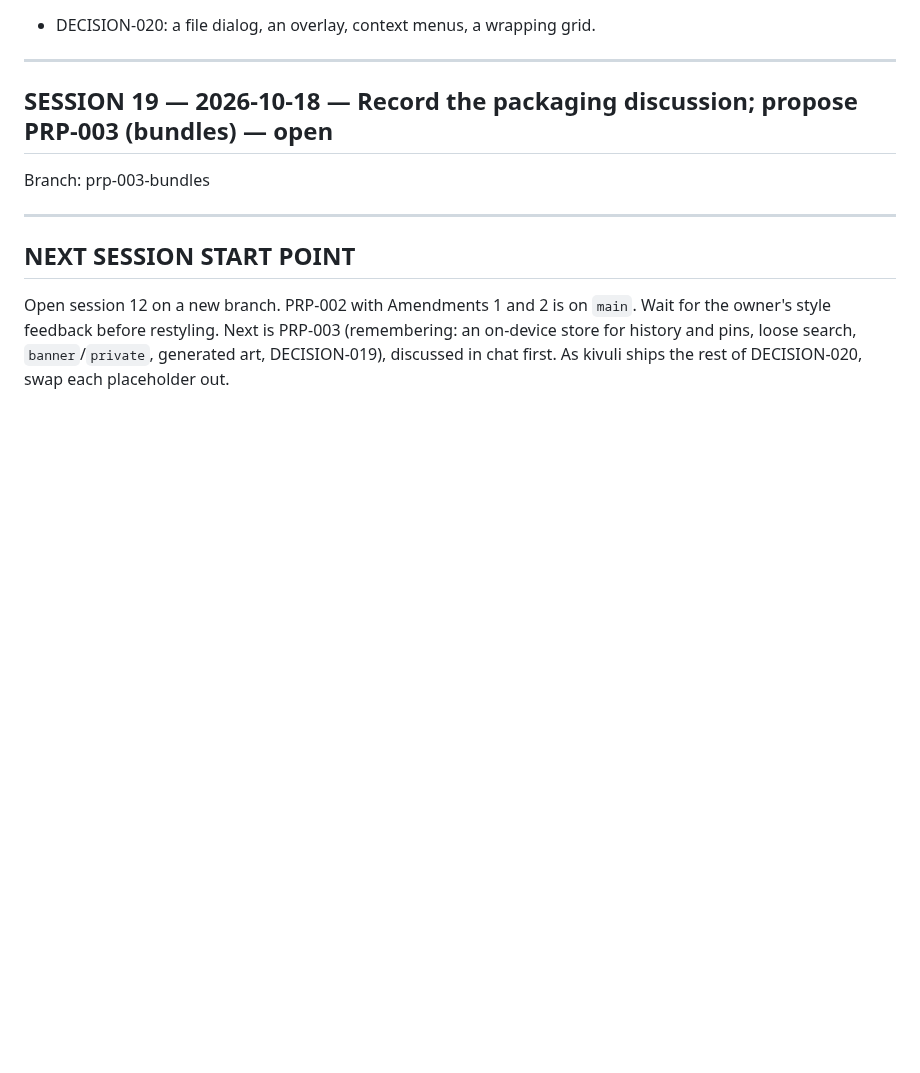
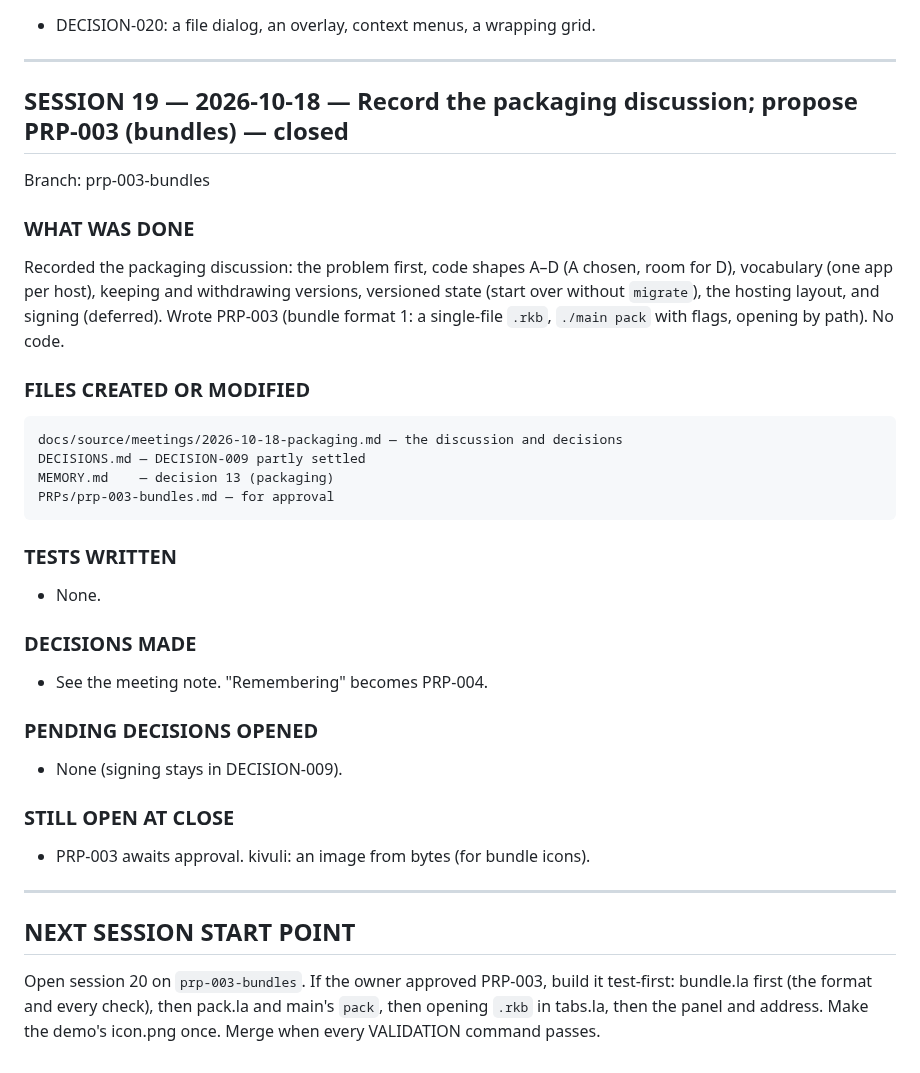
Before and after one commit to kithinjibrian/rapidkoi, a Markdown page: CONTEXT.md, the part around the change. GitHub-like rendering; blank space fills up the shorter version.

Commit message:
Propose PRP-003: bundles; close session 19
Co-Authored-By: Claude Opus 5.5 <noreply@anthropic.com>

````diff
--- a/CONTEXT.md
+++ b/CONTEXT.md
@@ -728,12 +728,41 @@ DECISIONS.md (020), CLAUDE.md (known issue removed)
 
 ---
 
-## SESSION 19 — 2026-10-18 — Record the packaging discussion; propose PRP-003 (bundles) — open
+## SESSION 19 — 2026-10-18 — Record the packaging discussion; propose PRP-003 (bundles) — closed
 
 Branch: prp-003-bundles
+
+### WHAT WAS DONE
+
+Recorded the packaging discussion: the problem first, code shapes A–D (A chosen, room for D), vocabulary (one app per host), keeping and withdrawing versions, versioned state (start over without `migrate`), the hosting layout, and signing (deferred). Wrote PRP-003 (bundle format 1: a single-file `.rkb`, `./main pack` with flags, opening by path). No code.
+
+### FILES CREATED OR MODIFIED
+
+```
+docs/source/meetings/2026-10-18-packaging.md — the discussion and decisions
+DECISIONS.md — DECISION-009 partly settled
+MEMORY.md    — decision 13 (packaging)
+PRPs/prp-003-bundles.md — for approval
+```
+
+### TESTS WRITTEN
+
+- None.
+
+### DECISIONS MADE
+
+- See the meeting note. "Remembering" becomes PRP-004.
+
+### PENDING DECISIONS OPENED
+
+- None (signing stays in DECISION-009).
+
+### STILL OPEN AT CLOSE
+
+- PRP-003 awaits approval. kivuli: an image from bytes (for bundle icons).
 
 ---
 
 ## NEXT SESSION START POINT
 
-Open session 12 on a new branch. PRP-002 with Amendments 1 and 2 is on `main`. Wait for the owner's style feedback before restyling. Next is PRP-003 (remembering: an on-device store for history and pins, loose search, `banner`/`private`, generated art, DECISION-019), discussed in chat first. As kivuli ships the rest of DECISION-020, swap each placeholder out.
+Open session 20 on `prp-003-bundles`. If the owner approved PRP-003, build it test-first: bundle.la first (the format and every check), then pack.la and main's `pack`, then opening `.rkb` in tabs.la, then the panel and address. Make the demo's icon.png once. Merge when every VALIDATION command passes.
````
Also changed, not shown: PRPs/prp-003-bundles.md (added, +172 -0 lines).
